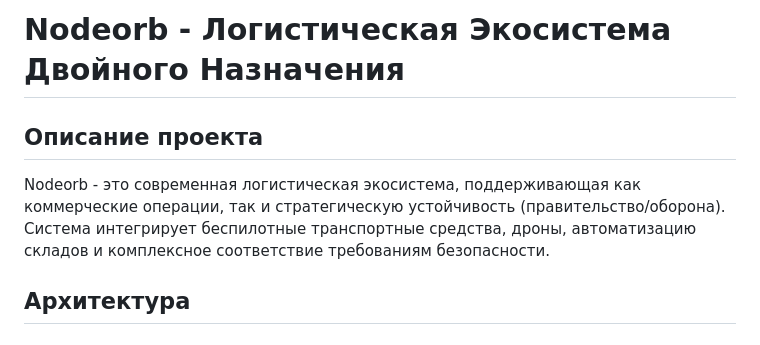
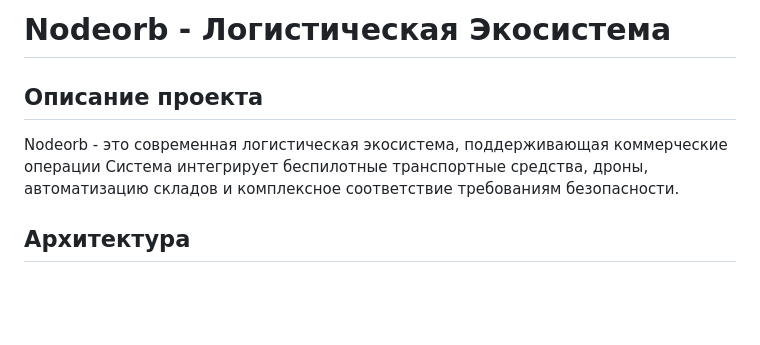
Before and after one commit to albelikov/Nodeorb, a Markdown page: README.md, the part around the change. Rendered like a GitHub page; blank space fills up the shorter version.

Commit message:
Update README.md project description
Removed the phrase 'двойного назначения' and adjusted the project description for clarity.

```diff
--- a/README.md
+++ b/README.md
@@ -1,7 +1,7 @@
-# Nodeorb - Логистическая Экосистема Двойного Назначения
+# Nodeorb - Логистическая Экосистема
 
 ## Описание проекта
-Nodeorb - это современная логистическая экосистема, поддерживающая как коммерческие операции, так и стратегическую устойчивость (правительство/оборона). Система интегрирует беспилотные транспортные средства, дроны, автоматизацию складов и комплексное соответствие требованиям безопасности.
+Nodeorb - это современная логистическая экосистема, поддерживающая коммерческие операции Система интегрирует беспилотные транспортные средства, дроны, автоматизацию складов и комплексное соответствие требованиям безопасности.
 
 ## Архитектура
 
```
